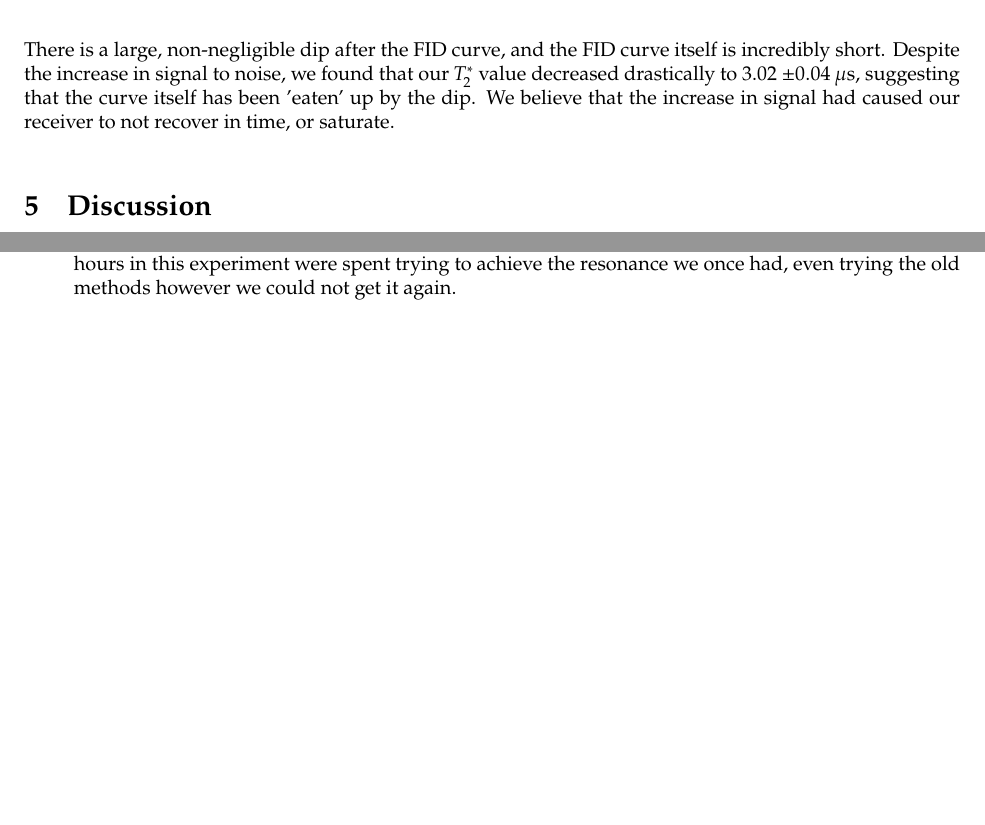
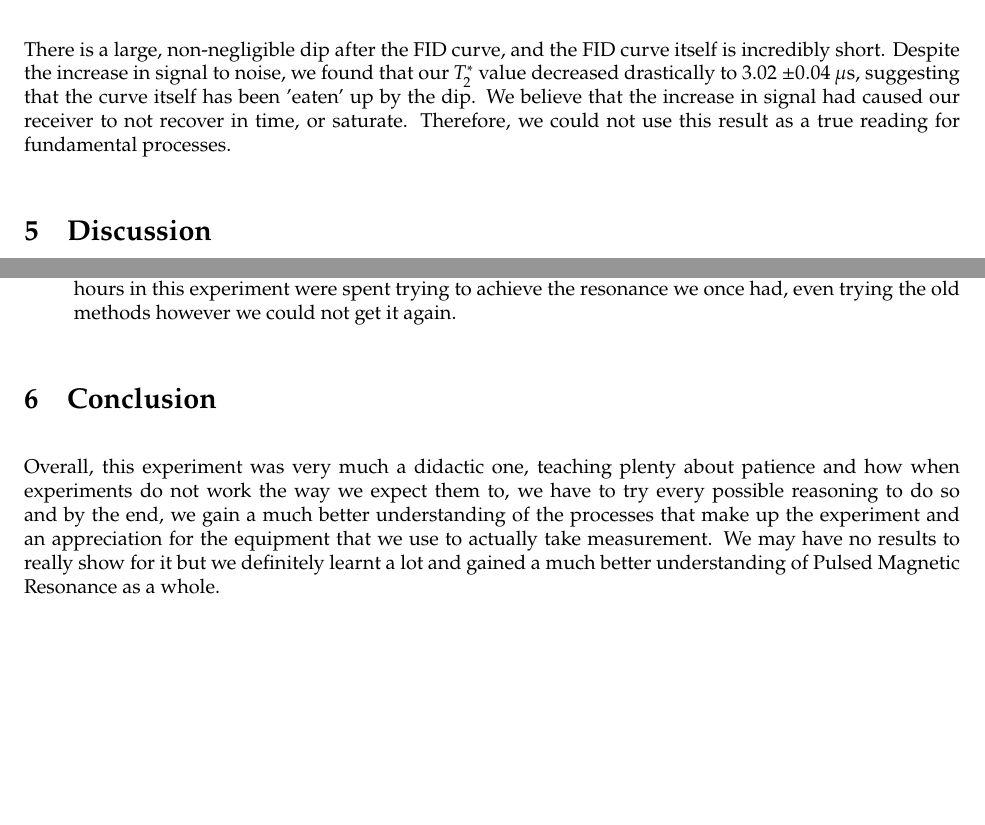
Before and after one commit to toby231/physics_reports, a LaTeX document (Pulsed_NMR/Latex/Draft_Report_(TOBERENAMED).tex): two parts of pages 13 and 14 of 19, joined at a grey line, cut so that both start at the same text, the shorter picture padded with empty space. Compiled offline with pdfLaTeX.

Commit message:
Last changes to PNMR

```diff
--- a/Pulsed_NMR/Latex/Draft_Report_(TOBERENAMED).tex
+++ b/Pulsed_NMR/Latex/Draft_Report_(TOBERENAMED).tex
@@ -386,7 +386,7 @@ the $90^\circ$ pulse length. Upon closer inspection we found the curve shown in
 
 There is a large, non-negligible dip after the FID curve, and the FID curve itself is incredibly short. Despite the increase in signal to noise, we found that
 our $T_2^*$ value decreased drastically to 3.02 $\pm 0.04 \: \mu$s, suggesting that the curve itself has been 'eaten' up by the dip. We believe that the increase
-in signal had caused our receiver to not recover in time, or saturate.
+in signal had caused our receiver to not recover in time, or saturate. Therefore, we could not use this result as a true reading for fundamental processes.
 
 \section{Discussion}
 
@@ -425,6 +425,12 @@ used.
     resonance. We could not replicate that sine curve again. The last hours in this experiment were spent trying to achieve the resonance we once had,
     even trying the old methods however we could not get it again.
 \end{enumerate}
+
+\section{Conclusion}
+Overall, this experiment was very much a didactic one, teaching plenty about patience and how when experiments do not work the way we expect them to,
+we have to try every possible reasoning to do so and by the end, we gain a much better understanding of the processes that make up the experiment and an
+appreciation for the equipment that we use to actually take measurement. We may have no results to really show for it but we definitely learnt a lot and
+gained a much better understanding of Pulsed Magnetic Resonance as a whole.
 
 \section{Appendix}
 \subsection{Pre-lab questions}
```
Also changed, not shown: Pulsed_NMR/Latex/Draft_Report_(TOBERENAMED).pdf, Pulsed_NMR/Latex/Draft_Report_(TOBERENAMED).tex (2 more changed lines), 7 other files.
